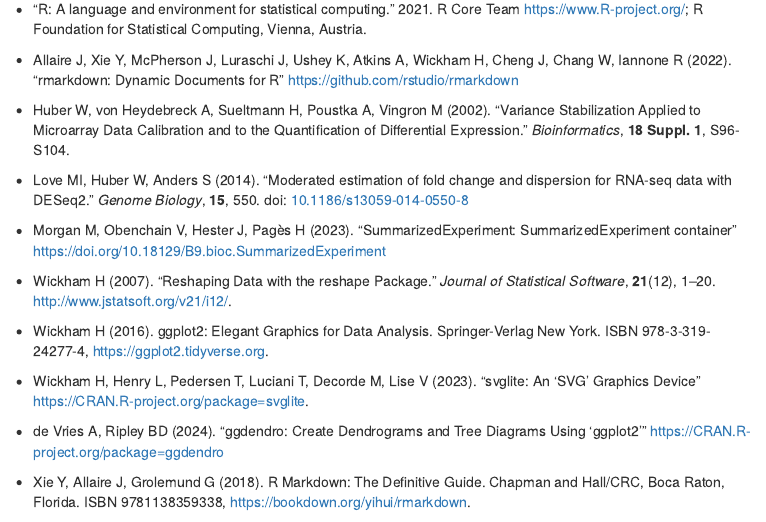
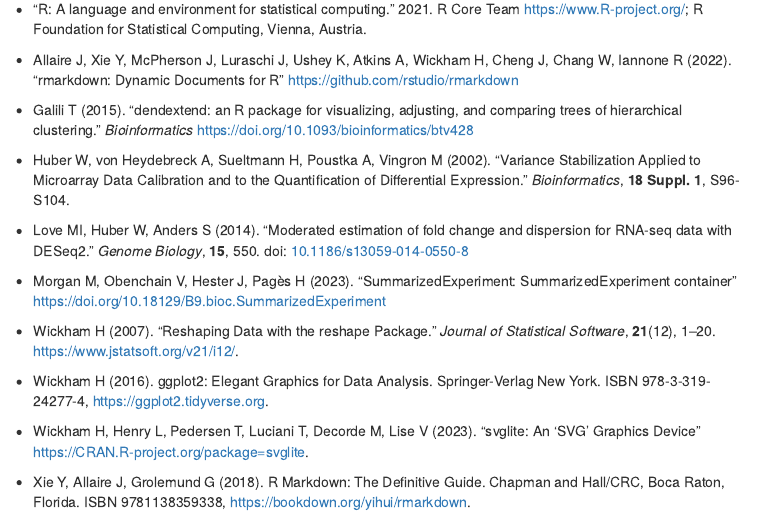
Before and after one commit to Queex/arnaq, an R Markdown document (inst/extdata/arnaq_template_1.0.rmd): the page in a window 1100 px wide, from 4950 px down. Rendered offline with R 4.5, knitr and Pandoc, with nearby package versions; some code elsewhere in the file could not run offline; menus at the side of the page are left out.

Commit message:
Update report citations to dendextend

```diff
--- a/inst/extdata/arnaq_template_1.0.rmd
+++ b/inst/extdata/arnaq_template_1.0.rmd
@@ -349,13 +349,13 @@
 - "R: A language and environment for statistical computing." 2021. R Core Team https://www.R-project.org/; R Foundation for Statistical Computing, Vienna, Austria.
 
 - Allaire J, Xie Y, McPherson J, Luraschi J, Ushey K, Atkins A, Wickham H, Cheng J, Chang W, Iannone R (2022). "rmarkdown: Dynamic Documents for R" https://github.com/rstudio/rmarkdown
+- Galili T (2015). "dendextend: an R package for visualizing, adjusting, and comparing trees of hierarchical clustering."  *Bioinformatics* https://doi.org/10.1093/bioinformatics/btv428
 - Huber W, von Heydebreck A, Sueltmann H, Poustka A, Vingron M (2002). “Variance Stabilization Applied to Microarray Data Calibration and to the Quantification of Differential Expression." *Bioinformatics*, **18 Suppl. 1**, S96-S104.
 - Love MI, Huber W, Anders S (2014). "Moderated estimation of fold change and dispersion for RNA-seq data with DESeq2." *Genome Biology*, **15**, 550. doi: [10.1186/s13059-014-0550-8](https://doi.org/10.1186/s13059-014-0550-8)
 - Morgan M, Obenchain V, Hester J, Pagès H (2023). "SummarizedExperiment: SummarizedExperiment container" https://doi.org/10.18129/B9.bioc.SummarizedExperiment
-- Wickham H (2007). "Reshaping Data with the reshape Package." *Journal of Statistical Software*, **21**(12), 1–20. http://www.jstatsoft.org/v21/i12/.
+- Wickham H (2007). "Reshaping Data with the reshape Package." *Journal of Statistical Software*, **21**(12), 1–20. https://www.jstatsoft.org/v21/i12/.
 - Wickham H (2016). ggplot2: Elegant Graphics for Data Analysis. Springer-Verlag New York. ISBN 978-3-319-24277-4, https://ggplot2.tidyverse.org.
 - Wickham H, Henry L, Pedersen T, Luciani T, Decorde M, Lise V (2023). "svglite: An 'SVG' Graphics Device" https://CRAN.R-project.org/package=svglite.
-- de Vries A, Ripley BD (2024). "ggdendro: Create Dendrograms and Tree Diagrams Using 'ggplot2'" https://CRAN.R-project.org/package=ggdendro
 - Xie Y, Allaire J, Grolemund G (2018). R Markdown: The Definitive Guide. Chapman and Hall/CRC, Boca Raton, Florida. ISBN 9781138359338, https://bookdown.org/yihui/rmarkdown.
 - Xie Y (2019). "TinyTeX: A lightweight, cross-platform, and easy-to-maintain LaTeX distribution based on TeX Live." *TUGboat* **40**(1), 30-32. https://tug.org/TUGboat/Contents/contents40-1.html.
 - Xie Y, Dervieux C, Riederer E (2020). R Markdown Cookbook. Chapman and Hall/CRC, Boca Raton, Florida. ISBN 9780367563837, https://bookdown.org/yihui/rmarkdown-cookbook.
```
